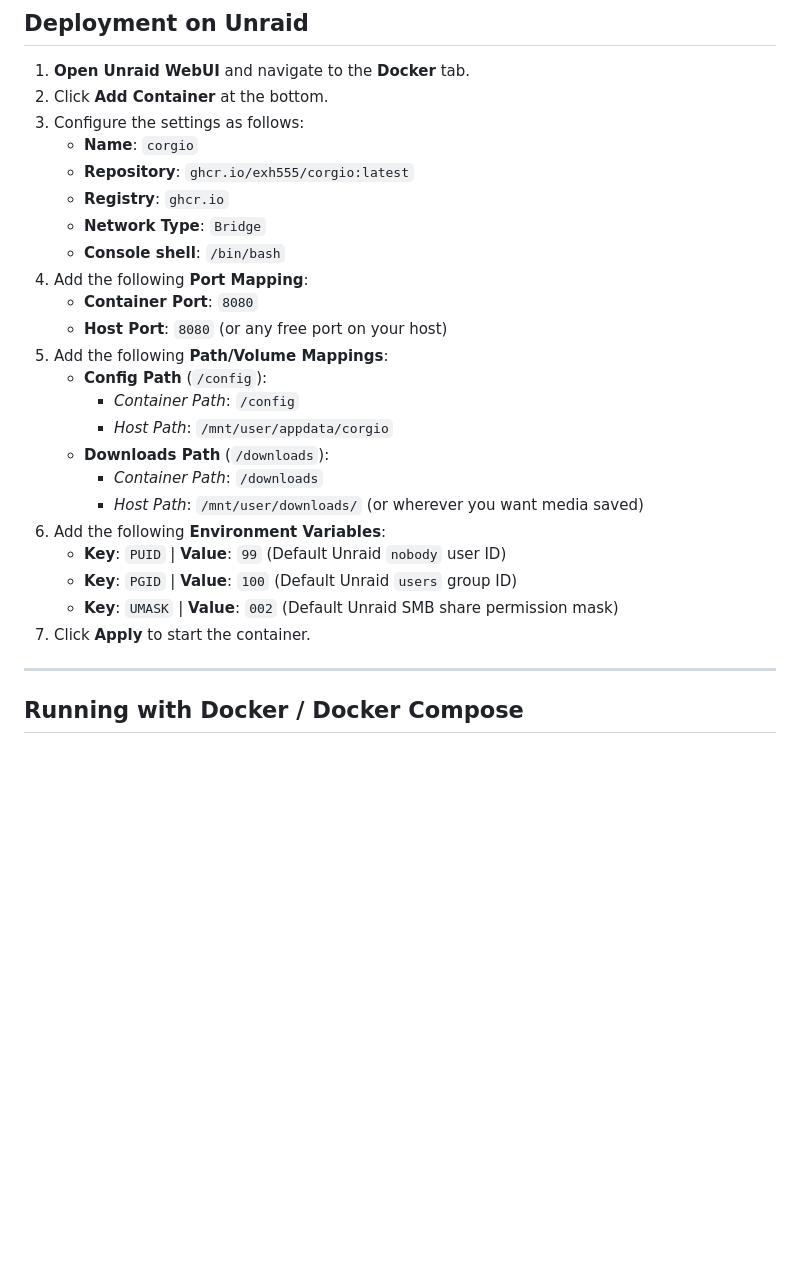
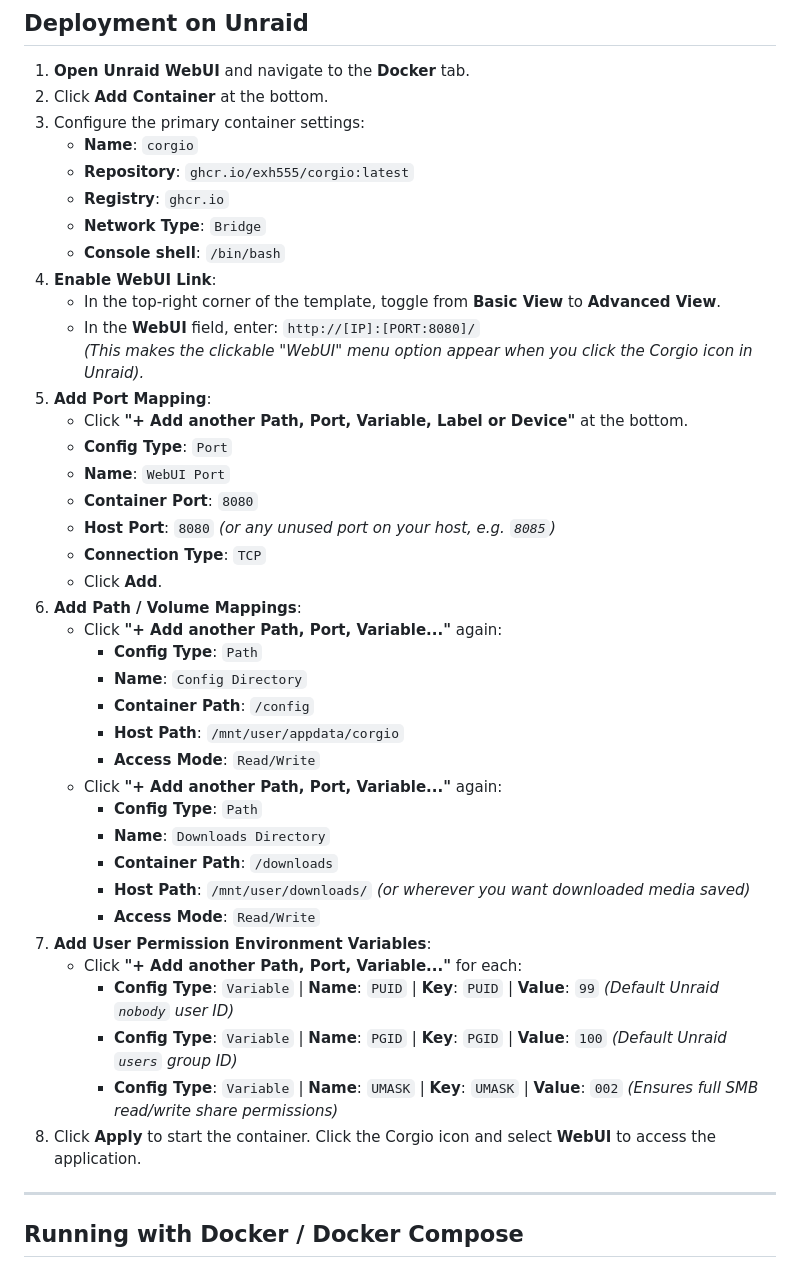
Before and after one commit to exh555/Corgio, a Markdown page: README.md, the part around the change. GitHub-like rendering; blank space fills up the shorter version.

Commit message:
docs: clarify Unraid WebUI setting, port mapping, and variable config types

```diff
--- a/README.md
+++ b/README.md
@@ -156,27 +156,43 @@ Media downloaders routinely handle sensitive URLs, private tokens, and personal
 
 1. **Open Unraid WebUI** and navigate to the **Docker** tab.
 2. Click **Add Container** at the bottom.
-3. Configure the settings as follows:
+3. Configure the primary container settings:
    * **Name**: `corgio`
    * **Repository**: `ghcr.io/exh555/corgio:latest`
    * **Registry**: `ghcr.io`
    * **Network Type**: `Bridge`
    * **Console shell**: `/bin/bash`
-4. Add the following **Port Mapping**:
+4. **Enable WebUI Link**:
+   * In the top-right corner of the template, toggle from **Basic View** to **Advanced View**.
+   * In the **WebUI** field, enter: `http://[IP]:[PORT:8080]/`
+     *(This makes the clickable "WebUI" menu option appear when you click the Corgio icon in Unraid).*
+5. **Add Port Mapping**:
+   * Click **"+ Add another Path, Port, Variable, Label or Device"** at the bottom.
+   * **Config Type**: `Port`
+   * **Name**: `WebUI Port`
    * **Container Port**: `8080`
-   * **Host Port**: `8080` (or any free port on your host)
-5. Add the following **Path/Volume Mappings**:
-   * **Config Path** (`/config`):
-     * *Container Path*: `/config`
-     * *Host Path*: `/mnt/user/appdata/corgio`
-   * **Downloads Path** (`/downloads`):
-     * *Container Path*: `/downloads`
-     * *Host Path*: `/mnt/user/downloads/` (or wherever you want media saved)
-6. Add the following **Environment Variables**:
-   * **Key**: `PUID` | **Value**: `99` (Default Unraid `nobody` user ID)
-   * **Key**: `PGID` | **Value**: `100` (Default Unraid `users` group ID)
-   * **Key**: `UMASK` | **Value**: `002` (Default Unraid SMB share permission mask)
-7. Click **Apply** to start the container.
+   * **Host Port**: `8080` *(or any unused port on your host, e.g. `8085`)*
+   * **Connection Type**: `TCP`
+   * Click **Add**.
+6. **Add Path / Volume Mappings**:
+   * Click **"+ Add another Path, Port, Variable..."** again:
+     * **Config Type**: `Path`
+     * **Name**: `Config Directory`
+     * **Container Path**: `/config`
+     * **Host Path**: `/mnt/user/appdata/corgio`
+     * **Access Mode**: `Read/Write`
+   * Click **"+ Add another Path, Port, Variable..."** again:
+     * **Config Type**: `Path`
+     * **Name**: `Downloads Directory`
+     * **Container Path**: `/downloads`
+     * **Host Path**: `/mnt/user/downloads/` *(or wherever you want downloaded media saved)*
+     * **Access Mode**: `Read/Write`
+7. **Add User Permission Environment Variables**:
+   * Click **"+ Add another Path, Port, Variable..."** for each:
+     * **Config Type**: `Variable` | **Name**: `PUID` | **Key**: `PUID` | **Value**: `99` *(Default Unraid `nobody` user ID)*
+     * **Config Type**: `Variable` | **Name**: `PGID` | **Key**: `PGID` | **Value**: `100` *(Default Unraid `users` group ID)*
+     * **Config Type**: `Variable` | **Name**: `UMASK` | **Key**: `UMASK` | **Value**: `002` *(Ensures full SMB read/write share permissions)*
+8. Click **Apply** to start the container. Click the Corgio icon and select **WebUI** to access the application.
 
 ---
 
```
